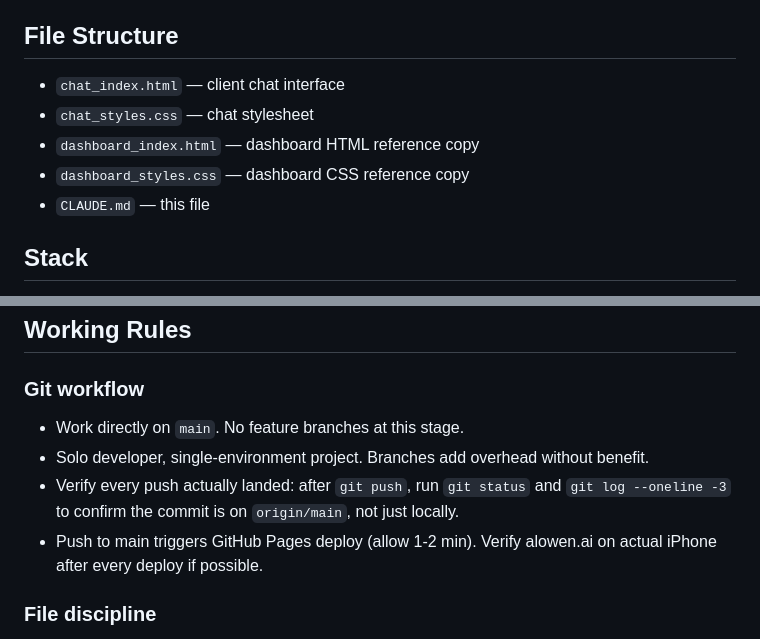
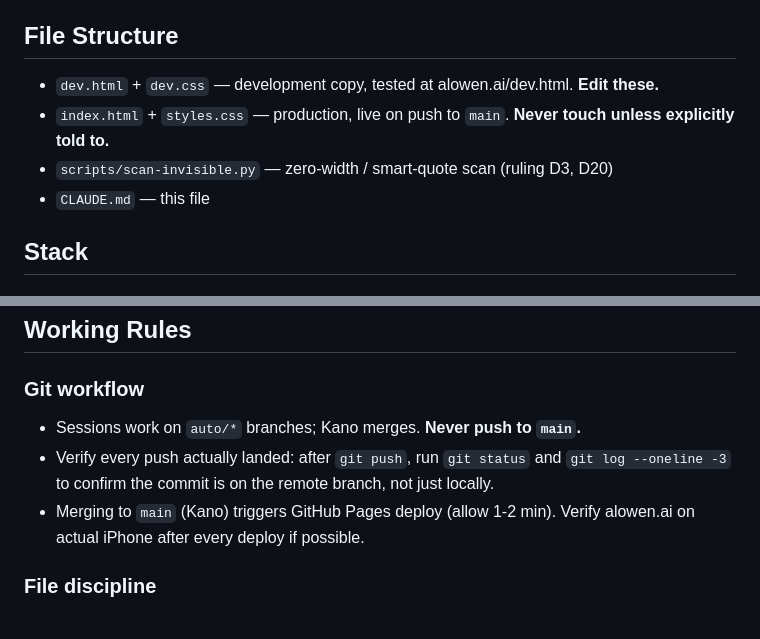
Before and after one commit to kanomelvin-prog/alo-client-chat-full_v1, a Markdown page: CLAUDE.md, 2 parts joined by grey strips. Rendered like a GitHub page.

Commit message:
CLAUDE.md: auto/* branch workflow and the real file structure (Brief 1a-min E1)
Co-Authored-By: Claude Fable 5.1 <noreply@anthropic.com>

```diff
--- a/CLAUDE.md
+++ b/CLAUDE.md
@@ -10,10 +10,9 @@ Vanilla HTML + CSS + JS. No build step. No framework. No bundler.
 - Zero-Knowledge: clinical signals go to therapist dashboard, never transcripts.
 - Craft integrity: nothing ships until it's done right. No shortcuts.
 ## File Structure
-- `chat_index.html` — client chat interface
-- `chat_styles.css` — chat stylesheet
-- `dashboard_index.html` — dashboard HTML reference copy
-- `dashboard_styles.css` — dashboard CSS reference copy
+- `dev.html` + `dev.css` — development copy, tested at alowen.ai/dev.html. **Edit these.**
+- `index.html` + `styles.css` — production, live on push to `main`. **Never touch unless explicitly told to.**
+- `scripts/scan-invisible.py` — zero-width / smart-quote scan (ruling D3, D20)
 - `CLAUDE.md` — this file
 ## Stack
 - Frontend: Vanilla HTML/CSS/JS
@@ -50,10 +49,9 @@ Vanilla HTML + CSS + JS. No build step. No framework. No bundler.
 ## Working Rules
 
 ### Git workflow
-- Work directly on `main`. No feature branches at this stage.
-- Solo developer, single-environment project. Branches add overhead without benefit.
-- Verify every push actually landed: after `git push`, run `git status` and `git log --oneline -3` to confirm the commit is on `origin/main`, not just locally.
-- Push to main triggers GitHub Pages deploy (allow 1-2 min). Verify alowen.ai on actual iPhone after every deploy if possible.
+- Sessions work on `auto/*` branches; Kano merges. **Never push to `main`.**
+- Verify every push actually landed: after `git push`, run `git status` and `git log --oneline -3` to confirm the commit is on the remote branch, not just locally.
+- Merging to `main` (Kano) triggers GitHub Pages deploy (allow 1-2 min). Verify alowen.ai on actual iPhone after every deploy if possible.
 
 ### File discipline
 - This repo has a dev/production file split:
```
